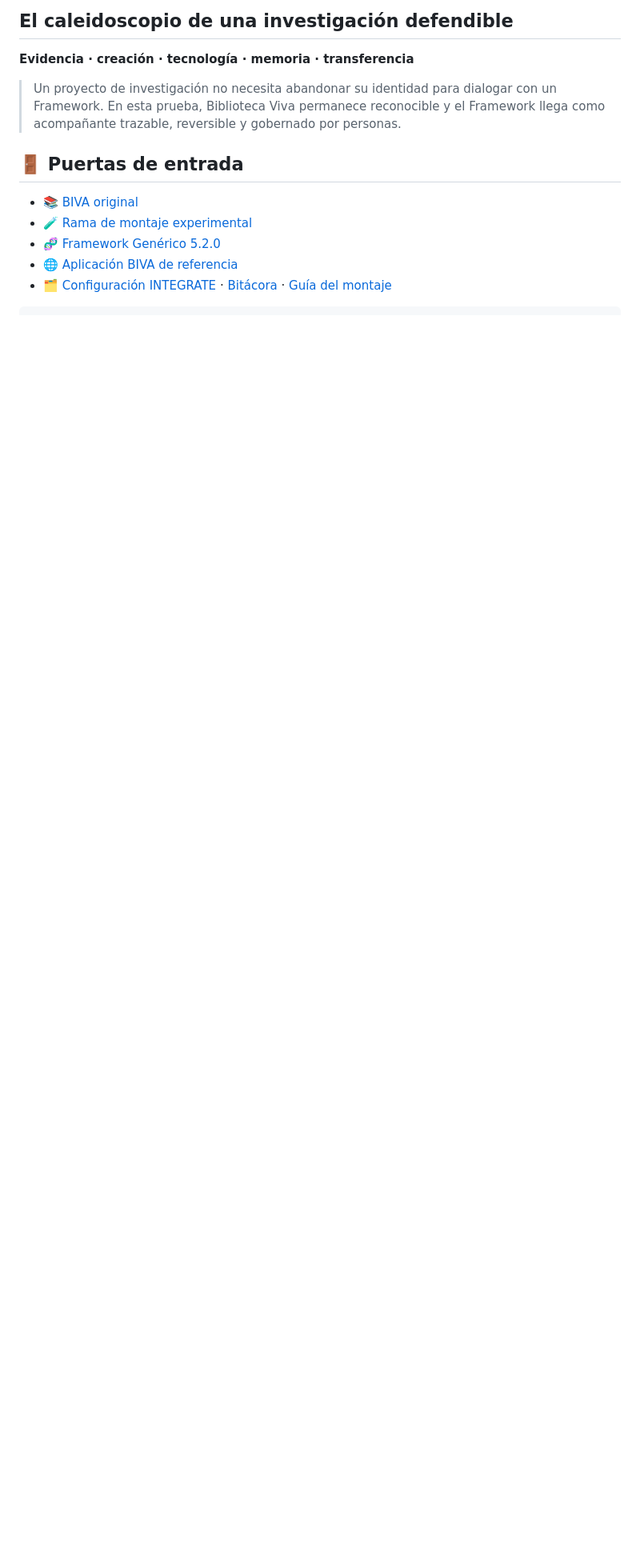
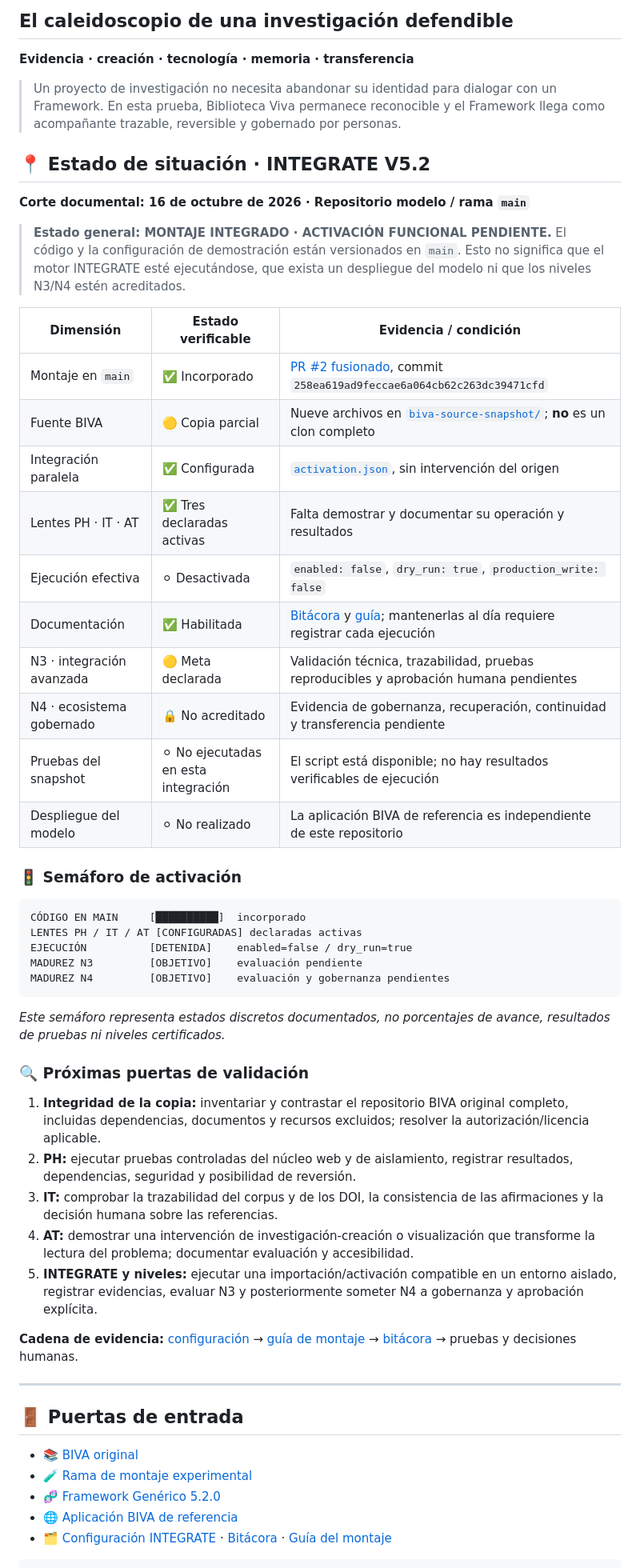
Before and after one commit to ricardojuanmorales/eugenia-lab-aplicacion-agentica-1, a Markdown page: README.md, the part around the change. Shown at 80% size. Rendered like a GitHub page; blank space fills up the shorter version.

Commit message:
docs(readme): publish verifiable INTEGRATE V5.2 activation status on main

````diff
--- a/README.md
+++ b/README.md
@@ -4,6 +4,45 @@
 **Evidencia · creación · tecnología · memoria · transferencia**
 
 > Un proyecto de investigación no necesita abandonar su identidad para dialogar con un Framework. En esta prueba, Biblioteca Viva permanece reconocible y el Framework llega como acompañante trazable, reversible y gobernado por personas.
+
+## 📍 Estado de situación · INTEGRATE V5.2
+**Corte documental: 16 de octubre de 2026 · Repositorio modelo / rama `main`**
+
+> **Estado general: MONTAJE INTEGRADO · ACTIVACIÓN FUNCIONAL PENDIENTE.** El código y la configuración de demostración están versionados en `main`. Esto no significa que el motor INTEGRATE esté ejecutándose, que exista un despliegue del modelo ni que los niveles N3/N4 estén acreditados.
+
+| Dimensión | Estado verificable | Evidencia / condición |
+|---|---|---|
+| Montaje en `main` | ✅ Incorporado | [PR #2 fusionado](https://github.com/ricardojuanmorales/eugenia-lab-aplicacion-agentica-1/pull/2), commit `258ea619ad9feccae6a064cb62c263dc39471cfd` |
+| Fuente BIVA | 🟡 Copia parcial | Nueve archivos en [`biva-source-snapshot/`](biva-source-snapshot/); **no** es un clon completo |
+| Integración paralela | ✅ Configurada | [`activation.json`](integrate-v5.2/activation.json), sin intervención del origen |
+| Lentes PH · IT · AT | ✅ Tres declaradas activas | Falta demostrar y documentar su operación y resultados |
+| Ejecución efectiva | ⚪ Desactivada | `enabled: false`, `dry_run: true`, `production_write: false` |
+| Documentación | ✅ Habilitada | [Bitácora](integrate-v5.2/bitacora.md) y [guía](integrate-v5.2/README.md); mantenerlas al día requiere registrar cada ejecución |
+| N3 · integración avanzada | 🟡 Meta declarada | Validación técnica, trazabilidad, pruebas reproducibles y aprobación humana pendientes |
+| N4 · ecosistema gobernado | 🔒 No acreditado | Evidencia de gobernanza, recuperación, continuidad y transferencia pendiente |
+| Pruebas del snapshot | ⚪ No ejecutadas en esta integración | El script está disponible; no hay resultados verificables de ejecución |
+| Despliegue del modelo | ⚪ No realizado | La aplicación BIVA de referencia es independiente de este repositorio |
+
+### 🚦 Semáforo de activación
+```text
+CÓDIGO EN MAIN     [██████████]  incorporado
+LENTES PH / IT / AT [CONFIGURADAS] declaradas activas
+EJECUCIÓN          [DETENIDA]    enabled=false / dry_run=true
+MADUREZ N3         [OBJETIVO]    evaluación pendiente
+MADUREZ N4         [OBJETIVO]    evaluación y gobernanza pendientes
+```
+*Este semáforo representa estados discretos documentados, no porcentajes de avance, resultados de pruebas ni niveles certificados.*
+
+### 🔍 Próximas puertas de validación
+1. **Integridad de la copia:** inventariar y contrastar el repositorio BIVA original completo, incluidas dependencias, documentos y recursos excluidos; resolver la autorización/licencia aplicable.
+2. **PH:** ejecutar pruebas controladas del núcleo web y de aislamiento, registrar resultados, dependencias, seguridad y posibilidad de reversión.
+3. **IT:** comprobar la trazabilidad del corpus y de los DOI, la consistencia de las afirmaciones y la decisión humana sobre las referencias.
+4. **AT:** demostrar una intervención de investigación-creación o visualización que transforme la lectura del problema; documentar evaluación y accesibilidad.
+5. **INTEGRATE y niveles:** ejecutar una importación/activación compatible en un entorno aislado, registrar evidencias, evaluar N3 y posteriormente someter N4 a gobernanza y aprobación explícita.
+
+**Cadena de evidencia:** [configuración](integrate-v5.2/activation.json) → [guía de montaje](integrate-v5.2/README.md) → [bitácora](integrate-v5.2/bitacora.md) → pruebas y decisiones humanas.
+
+---
 
 ## 🚪 Puertas de entrada
 - 📚 [BIVA original](https://github.com/mreyesg/eugenia-lab-biva)
````
